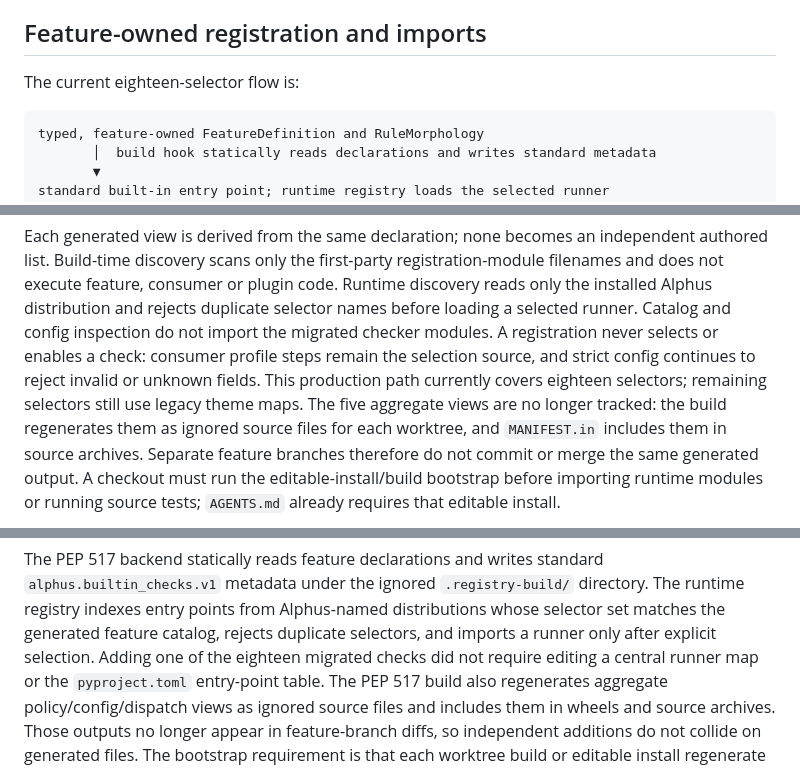
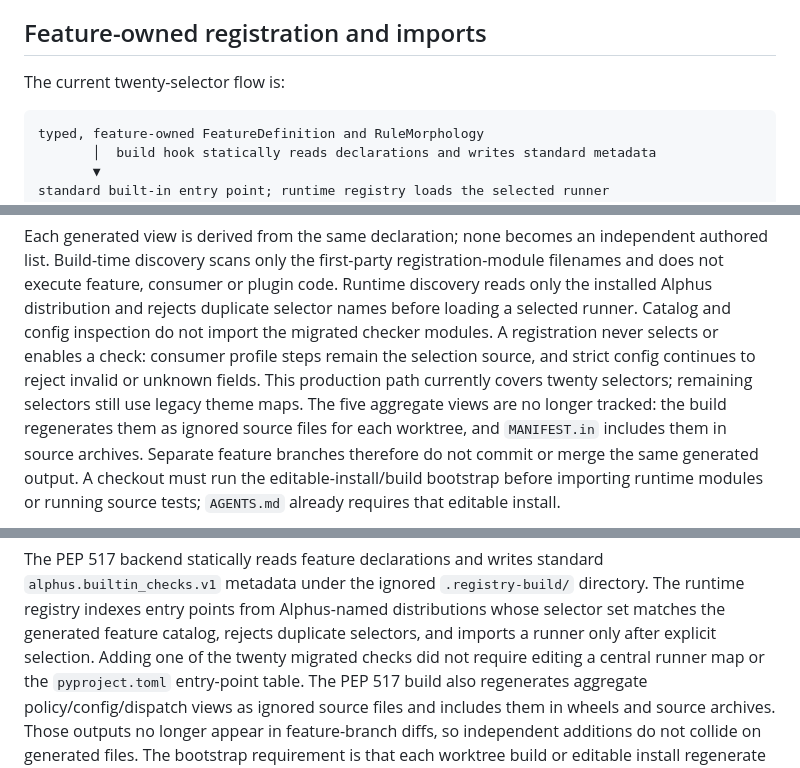
Before and after one commit to sheepfling/alphus, a Markdown page: docs/BUILTIN-CHECK-ARCHITECTURE.md, 3 parts joined by grey strips. Drawn GitHub-style.

````diff
--- a/docs/BUILTIN-CHECK-ARCHITECTURE.md
+++ b/docs/BUILTIN-CHECK-ARCHITECTURE.md
@@ -369,7 +384,7 @@ JSON/text shapes and legacy IDs.
 
 ## Feature-owned registration and imports
 
-The current eighteen-selector flow is:
+The current twenty-selector flow is:
 
 ```text
 typed, feature-owned FeatureDefinition and RuleMorphology
@@ -395,7 +410,7 @@ rejects duplicate selector names before loading a selected runner. Catalog and
 config inspection do not import the migrated checker modules. A registration
 never selects or enables a check: consumer profile steps remain the selection
 source, and strict config continues to reject invalid or unknown fields. This
-production path currently covers eighteen selectors; remaining selectors still
+production path currently covers twenty selectors; remaining selectors still
 use legacy theme maps. The five aggregate views are no longer tracked: the
 build regenerates them as ignored source files for each worktree, and
 `MANIFEST.in` includes them in source archives. Separate feature branches
@@ -445,7 +460,7 @@ The PEP 517 backend statically reads feature declarations and writes standard
 directory. The runtime registry indexes entry points from Alphus-named
 distributions whose selector set matches the generated feature catalog,
 rejects duplicate selectors, and imports a runner only after explicit
-selection. Adding one of the eighteen migrated checks did not
+selection. Adding one of the twenty migrated checks did not
 require editing a central runner map or the `pyproject.toml` entry-point table.
 The PEP 517 build also regenerates aggregate policy/config/dispatch views as
 ignored source files and includes them in wheels and source archives. Those
````
Also changed, not shown: other parts of docs/BUILTIN-CHECK-ARCHITECTURE.md (+22 -7 lines), docs/MORPHOLOGY.md (+10 -9 lines).
